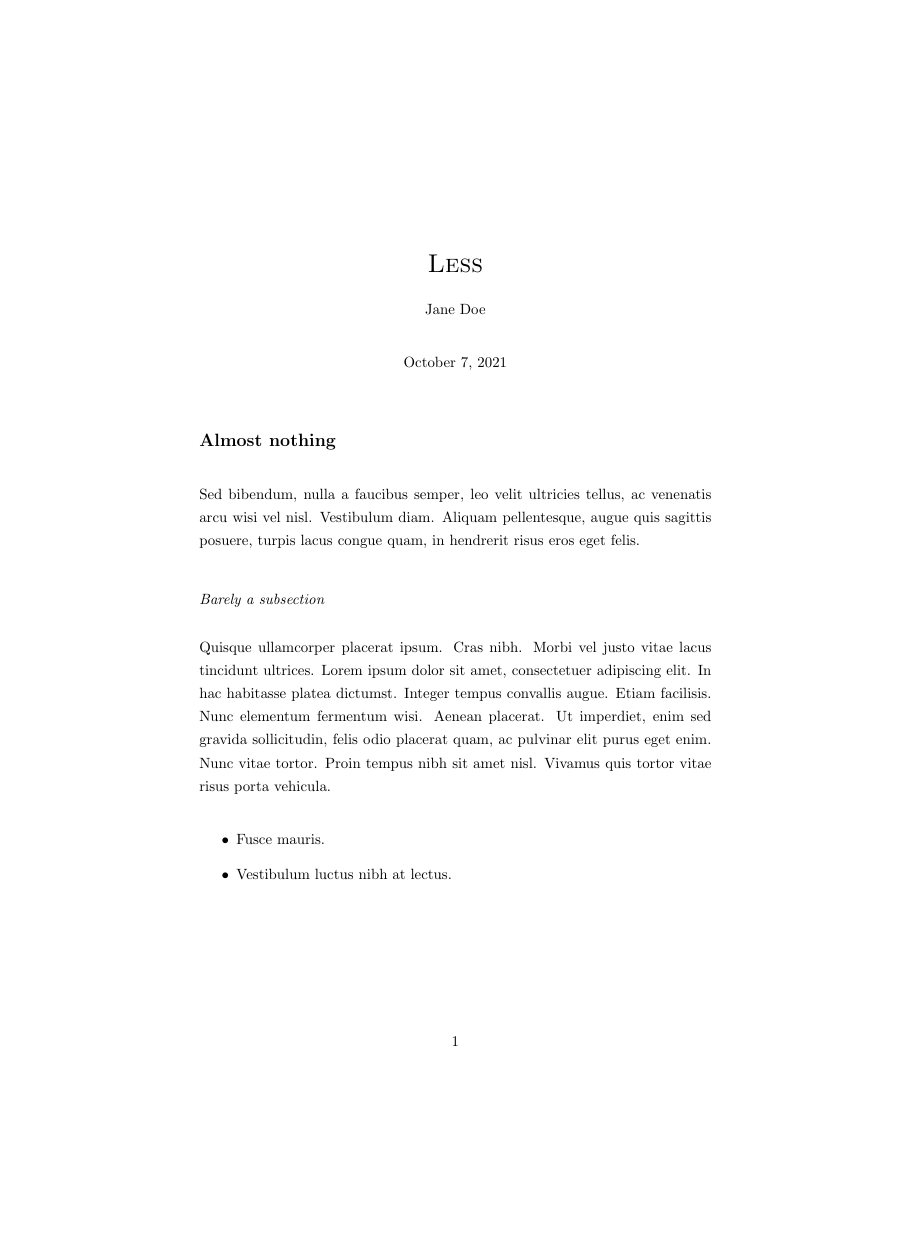
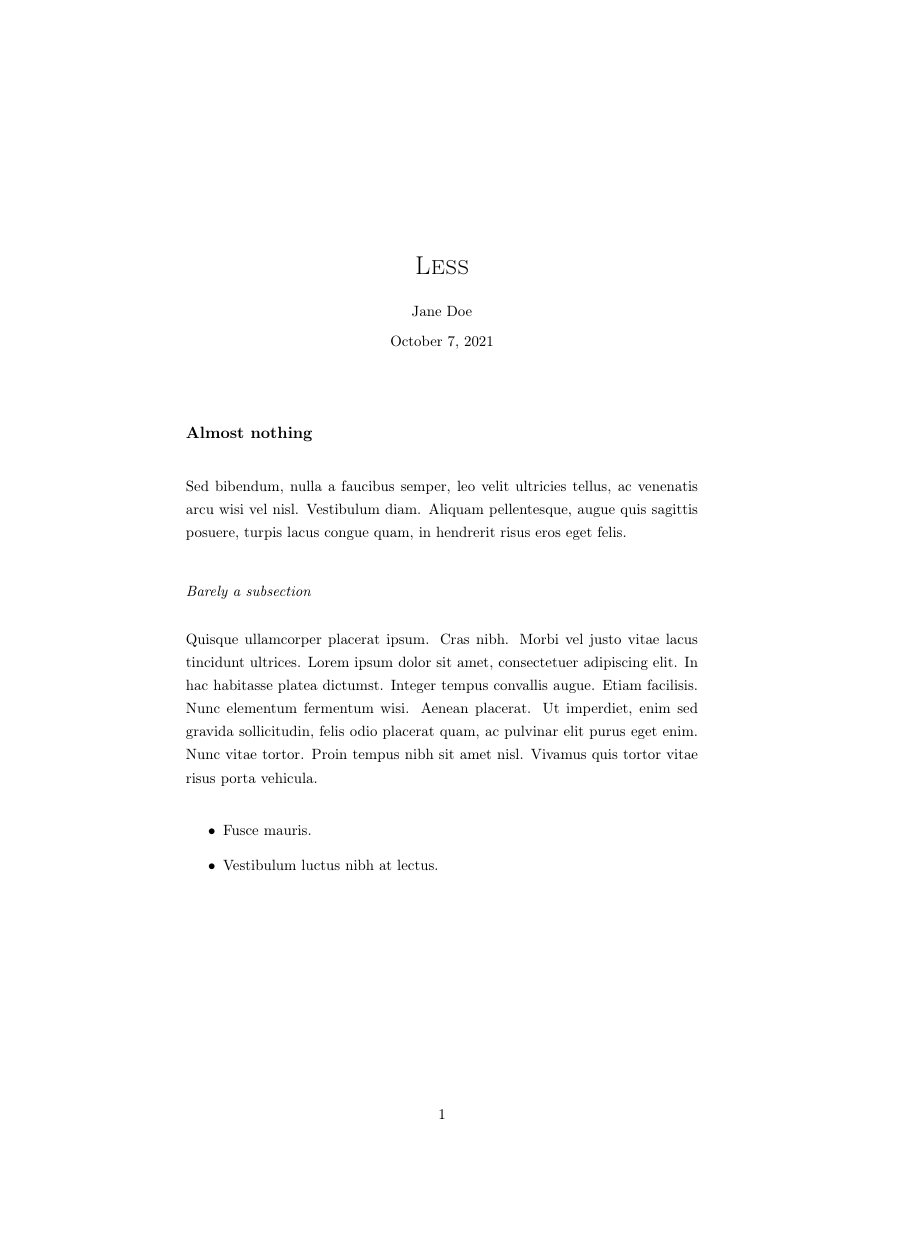
Before and after one commit to arguellesm/latex-templates, a LaTeX document (less/less.tex): the whole page, the shorter picture padded with empty space. Compiled offline with pdfLaTeX.

Commit message:
close #2

```diff
--- a/less/less.tex
+++ b/less/less.tex
@@ -1,30 +1,26 @@
-\documentclass{article}
+\documentclass[a4paper, 10pt]{article}
 
-\usepackage[utf8]{inputenc}
-%\usepackage[spanish, es-tabla, es-noindentfirst]{babel}        % Spanish
-\usepackage{titlesec}                                           % Sections
-\usepackage{lscape}
-\usepackage{pdflscape}
-\usepackage{adjustbox}
-\usepackage{enumitem}                                           % Lists
-\usepackage{lipsum}                                             % Dummy text
+% Language settings
+%\usepackage[spanish, es-tabla, es-noindentfirst]{babel}
 
-% Título
+\usepackage[T1]{fontenc}        % 8-bit encoding
+\usepackage{titlesec}           % Sections
+\usepackage{enumitem}           % Enumerate and itemize
+\usepackage{lipsum}             % Dummy text
+
+% Title
 \title{\textsc{Less}\vspace{-2ex}}
-\author{\normalsize Jane Doe\vspace{-2ex}}
-\date{\normalsize\today}
+\author{\normalsize Jane Doe}
+\date{\vspace{-3ex}\normalsize\today\vspace{3ex}}
 
-% Formato del bullet
-\renewcommand{\labelitemi}{$\bullet$}
-
-% Formato de párrafos
+% Paragraph format
 \setlength{\parindent}{1.5em}
 \setlength{\parskip}{1em}
 \renewcommand{\baselinestretch}{1.3}
 
-% Formato de secciones
+% Section format
 \titleformat{\section}
-  {\large\bfseries}{\thesection}{1em}{}
+  {\fontsize{11}{11}\bfseries}{\thesection}{1em}{}
 \titleformat{\subsection}
   {\normalsize\itshape}{\thesection}{1em}{}
 \titleformat{\subsubsection}
```
Also changed, not shown: less/less.pdf.
